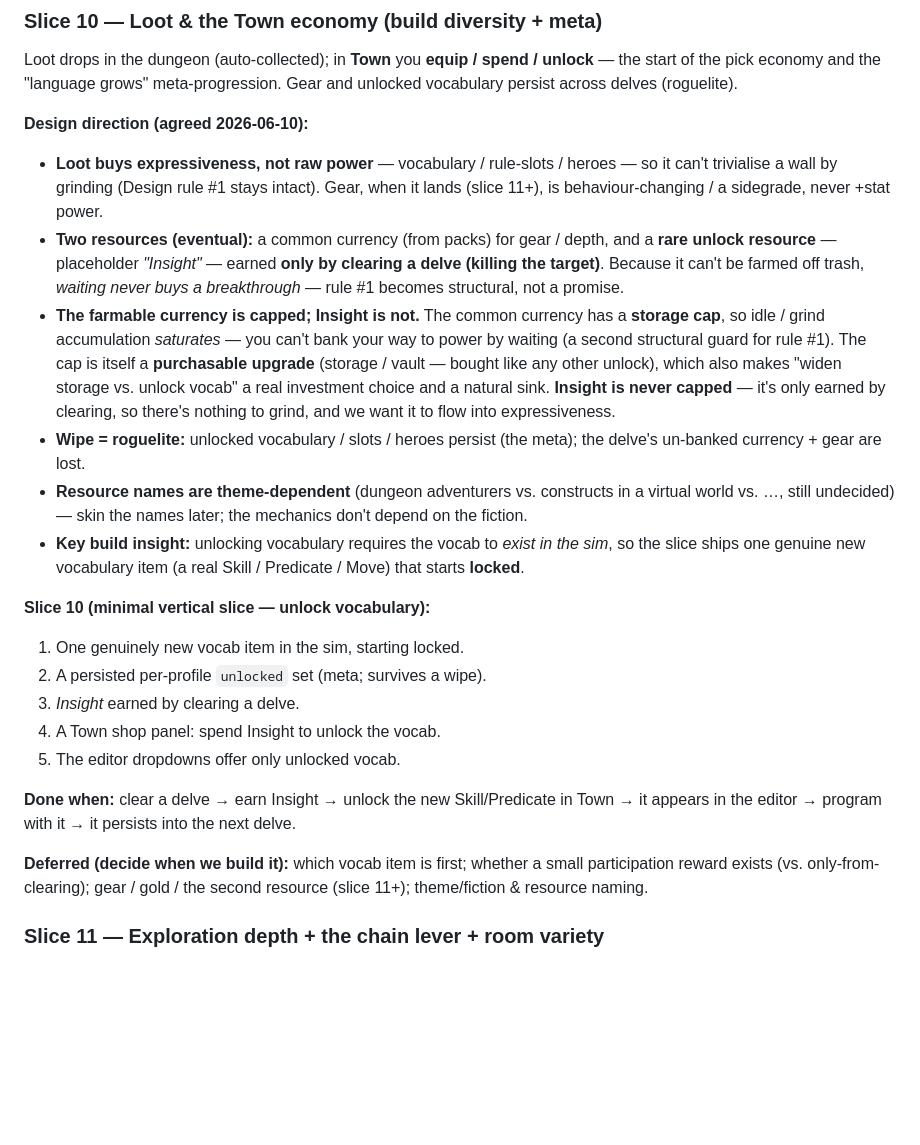
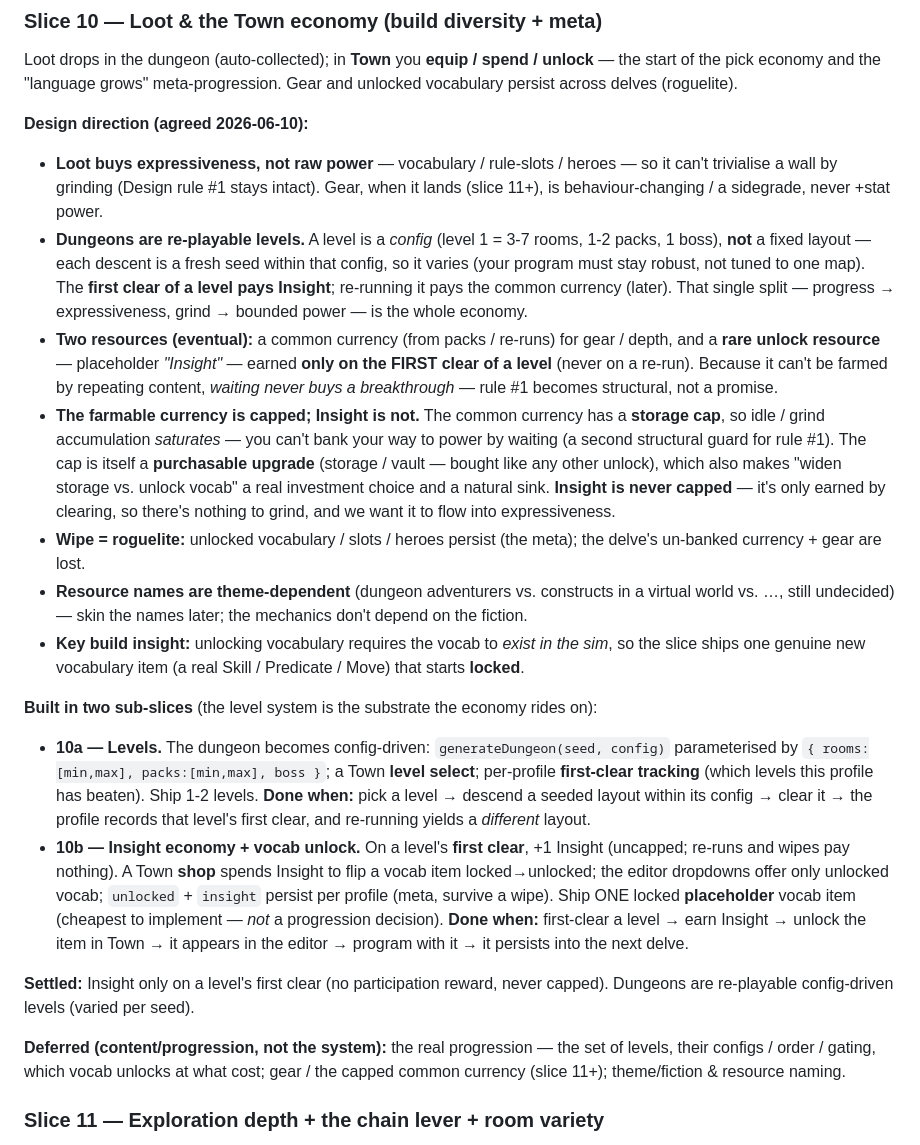
Before and after one commit to daydream-software/project-black, a Markdown page: docs/ROADMAP.md, the part around the change. GitHub-like rendering; blank space fills up the shorter version.

Commit message:
docs: slice 10 — dungeons become re-playable config-driven levels
Refine the loot/economy design: a level is a config ({rooms,packs,boss}) seeded
per descent (varies, never identical); Insight is earned only on a level's FIRST
clear (never on re-runs, never capped); re-runs pay the common currency later.
Split slice 10 into 10a (the level system: config-driven generation, Town level
select, per-profile first-clear tracking) and 10b (Insight economy + vocab
unlock on top). Progression content stays deferred.

Co-Authored-By: Claude Opus 4.8 (1M context) <noreply@anthropic.com>

```diff
--- a/docs/ROADMAP.md
+++ b/docs/ROADMAP.md
@@ -159,10 +159,17 @@ Gear and unlocked vocabulary persist across delves (roguelite).
 - **Loot buys expressiveness, not raw power** — vocabulary / rule-slots / heroes —
   so it can't trivialise a wall by grinding (Design rule #1 stays intact). Gear,
   when it lands (slice 11+), is behaviour-changing / a sidegrade, never +stat power.
-- **Two resources (eventual):** a common currency (from packs) for gear / depth,
-  and a **rare unlock resource** — placeholder *"Insight"* — earned **only by
-  clearing a delve (killing the target)**. Because it can't be farmed off trash,
-  *waiting never buys a breakthrough* — rule #1 becomes structural, not a promise.
+- **Dungeons are re-playable levels.** A level is a *config* (level 1 = 3-7 rooms,
+  1-2 packs, 1 boss), **not** a fixed layout — each descent is a fresh seed within
+  that config, so it varies (your program must stay robust, not tuned to one map).
+  The **first clear of a level pays Insight**; re-running it pays the common
+  currency (later). That single split — progress → expressiveness, grind → bounded
+  power — is the whole economy.
+- **Two resources (eventual):** a common currency (from packs / re-runs) for gear /
+  depth, and a **rare unlock resource** — placeholder *"Insight"* — earned **only on
+  the FIRST clear of a level** (never on a re-run). Because it can't be farmed by
+  repeating content, *waiting never buys a breakthrough* — rule #1 becomes
+  structural, not a promise.
 - **The farmable currency is capped; Insight is not.** The common currency has a
   **storage cap**, so idle / grind accumulation *saturates* — you can't bank your
   way to power by waiting (a second structural guard for rule #1). The cap is
@@ -179,19 +186,28 @@ Gear and unlocked vocabulary persist across delves (roguelite).
   sim*, so the slice ships one genuine new vocabulary item (a real Skill /
   Predicate / Move) that starts **locked**.
 
-**Slice 10 (minimal vertical slice — unlock vocabulary):**
-1. One genuinely new vocab item in the sim, starting locked.
-2. A persisted per-profile `unlocked` set (meta; survives a wipe).
-3. *Insight* earned by clearing a delve.
-4. A Town shop panel: spend Insight to unlock the vocab.
-5. The editor dropdowns offer only unlocked vocab.
+**Built in two sub-slices** (the level system is the substrate the economy rides on):
 
-**Done when:** clear a delve → earn Insight → unlock the new Skill/Predicate in
-Town → it appears in the editor → program with it → it persists into the next delve.
+- **10a — Levels.** The dungeon becomes config-driven: `generateDungeon(seed,
+  config)` parameterised by `{ rooms:[min,max], packs:[min,max], boss }`; a Town
+  **level select**; per-profile **first-clear tracking** (which levels this profile
+  has beaten). Ship 1-2 levels. **Done when:** pick a level → descend a seeded
+  layout within its config → clear it → the profile records that level's first
+  clear, and re-running yields a *different* layout.
+- **10b — Insight economy + vocab unlock.** On a level's **first clear**, +1
+  Insight (uncapped; re-runs and wipes pay nothing). A Town **shop** spends Insight
+  to flip a vocab item locked→unlocked; the editor dropdowns offer only unlocked
+  vocab; `unlocked` + `insight` persist per profile (meta, survive a wipe). Ship ONE
+  locked **placeholder** vocab item (cheapest to implement — *not* a progression
+  decision). **Done when:** first-clear a level → earn Insight → unlock the item in
+  Town → it appears in the editor → program with it → it persists into the next delve.
 
-**Deferred (decide when we build it):** which vocab item is first; whether a small
-participation reward exists (vs. only-from-clearing); gear / gold / the second
-resource (slice 11+); theme/fiction & resource naming.
+**Settled:** Insight only on a level's first clear (no participation reward, never
+capped). Dungeons are re-playable config-driven levels (varied per seed).
+
+**Deferred (content/progression, not the system):** the real progression — the set
+of levels, their configs / order / gating, which vocab unlocks at what cost; gear /
+the capped common currency (slice 11+); theme/fiction & resource naming.
 
 ### Slice 11 — Exploration depth + the chain lever + room variety
 Richer exploration vocabulary (threat estimation; loot / rest / elite / boss
```
